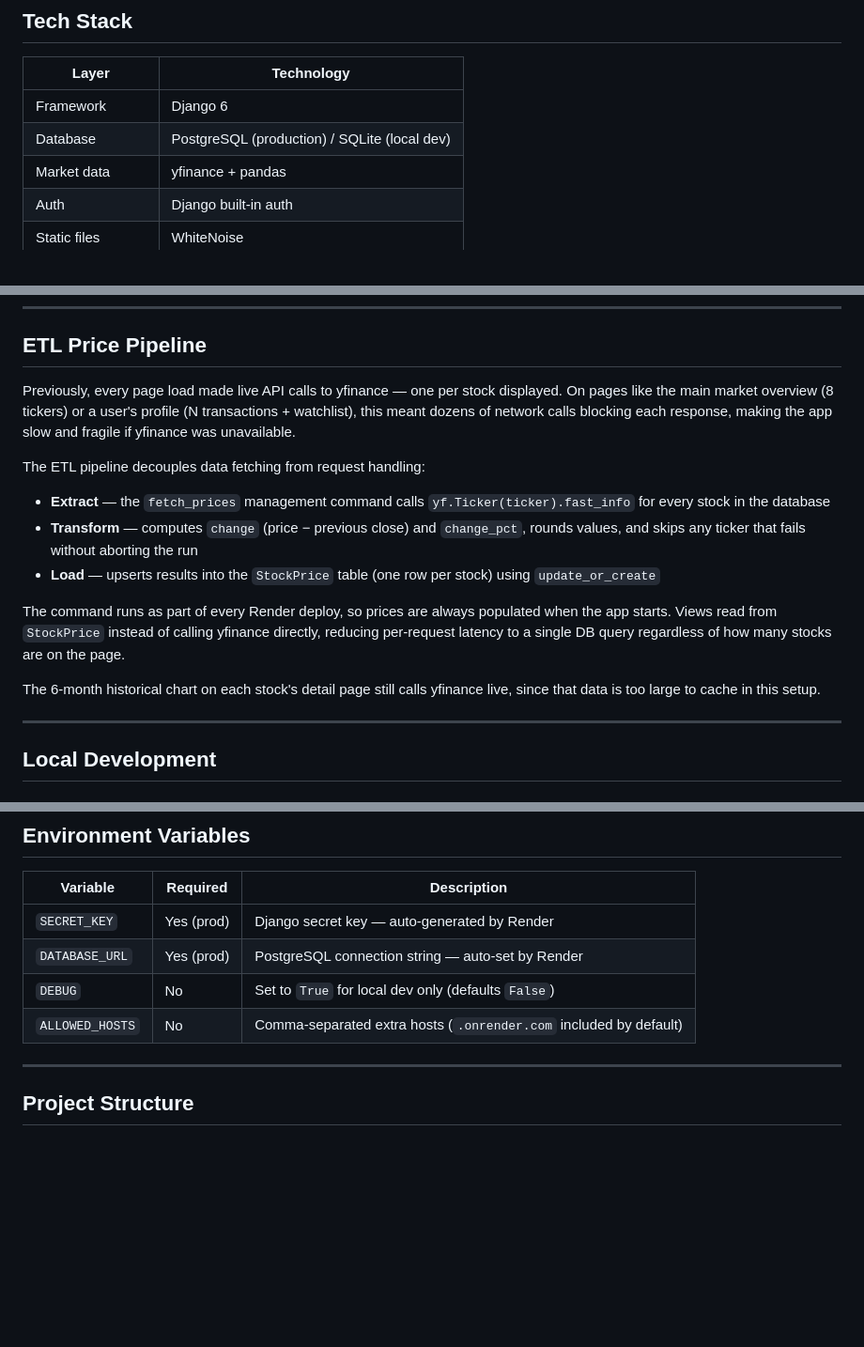
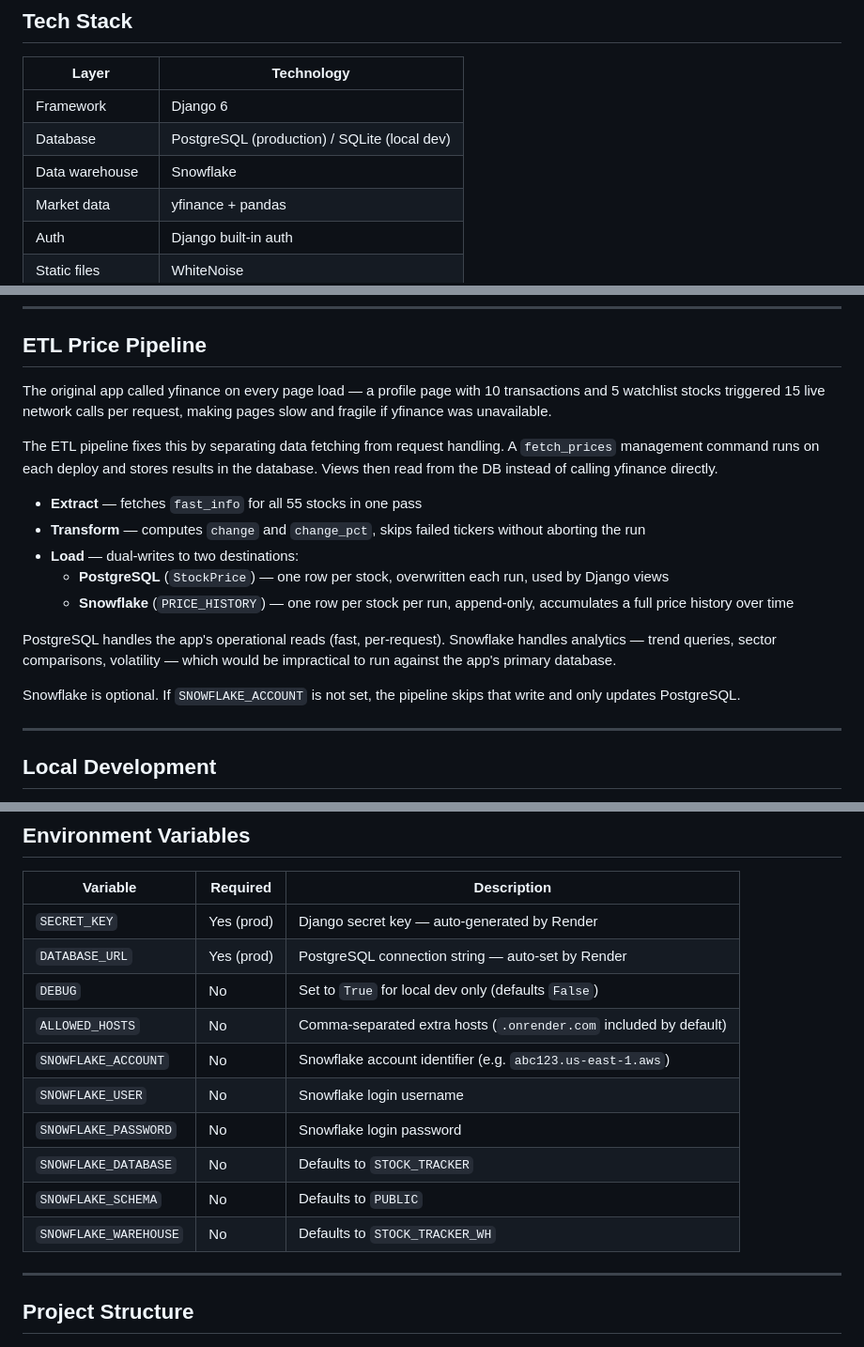
Before and after one commit to shreyj03/stock-tracker, a Markdown page: README.md, 3 parts joined by grey strips. Shown at 94% size. GitHub-like rendering; blank space fills up the shorter version.

Commit message:
update readme with snowflake etl details

```diff
--- a/README.md
+++ b/README.md
@@ -28,6 +28,7 @@ Built as the final project for **CS 412 — Full Stack Engineering** at Boston U
 |---|---|
 | Framework | Django 6 |
 | Database | PostgreSQL (production) / SQLite (local dev) |
+| Data warehouse | Snowflake |
 | Market data | yfinance + pandas |
 | Auth | Django built-in auth |
 | Static files | WhiteNoise |
@@ -50,17 +51,19 @@ Built as the final project for **CS 412 — Full Stack Engineering** at Boston U
 
 ## ETL Price Pipeline
 
-Previously, every page load made live API calls to yfinance — one per stock displayed. On pages like the main market overview (8 tickers) or a user's profile (N transactions + watchlist), this meant dozens of network calls blocking each response, making the app slow and fragile if yfinance was unavailable.
+The original app called yfinance on every page load — a profile page with 10 transactions and 5 watchlist stocks triggered 15 live network calls per request, making pages slow and fragile if yfinance was unavailable.
 
-The ETL pipeline decouples data fetching from request handling:
+The ETL pipeline fixes this by separating data fetching from request handling. A `fetch_prices` management command runs on each deploy and stores results in the database. Views then read from the DB instead of calling yfinance directly.
 
-- **Extract** — the `fetch_prices` management command calls `yf.Ticker(ticker).fast_info` for every stock in the database
-- **Transform** — computes `change` (price − previous close) and `change_pct`, rounds values, and skips any ticker that fails without aborting the run
-- **Load** — upserts results into the `StockPrice` table (one row per stock) using `update_or_create`
+- **Extract** — fetches `fast_info` for all 55 stocks in one pass
+- **Transform** — computes `change` and `change_pct`, skips failed tickers without aborting the run
+- **Load** — dual-writes to two destinations:
+  - **PostgreSQL** (`StockPrice`) — one row per stock, overwritten each run, used by Django views
+  - **Snowflake** (`PRICE_HISTORY`) — one row per stock per run, append-only, accumulates a full price history over time
 
-The command runs as part of every Render deploy, so prices are always populated when the app starts. Views read from `StockPrice` instead of calling yfinance directly, reducing per-request latency to a single DB query regardless of how many stocks are on the page.
+PostgreSQL handles the app's operational reads (fast, per-request). Snowflake handles analytics — trend queries, sector comparisons, volatility — which would be impractical to run against the app's primary database.
 
-The 6-month historical chart on each stock's detail page still calls yfinance live, since that data is too large to cache in this setup.
+Snowflake is optional. If `SNOWFLAKE_ACCOUNT` is not set, the pipeline skips that write and only updates PostgreSQL.
 
 ---
 
@@ -127,6 +130,12 @@ Every push to `main` triggers an automatic redeploy. The build step runs `migrat
 | `DATABASE_URL` | Yes (prod) | PostgreSQL connection string — auto-set by Render |
 | `DEBUG` | No | Set to `True` for local dev only (defaults `False`) |
 | `ALLOWED_HOSTS` | No | Comma-separated extra hosts (`.onrender.com` included by default) |
+| `SNOWFLAKE_ACCOUNT` | No | Snowflake account identifier (e.g. `abc123.us-east-1.aws`) |
+| `SNOWFLAKE_USER` | No | Snowflake login username |
+| `SNOWFLAKE_PASSWORD` | No | Snowflake login password |
+| `SNOWFLAKE_DATABASE` | No | Defaults to `STOCK_TRACKER` |
+| `SNOWFLAKE_SCHEMA` | No | Defaults to `PUBLIC` |
+| `SNOWFLAKE_WAREHOUSE` | No | Defaults to `STOCK_TRACKER_WH` |
 
 ---
 
```
